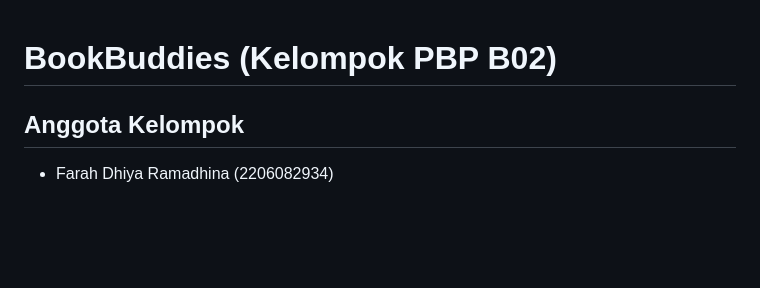
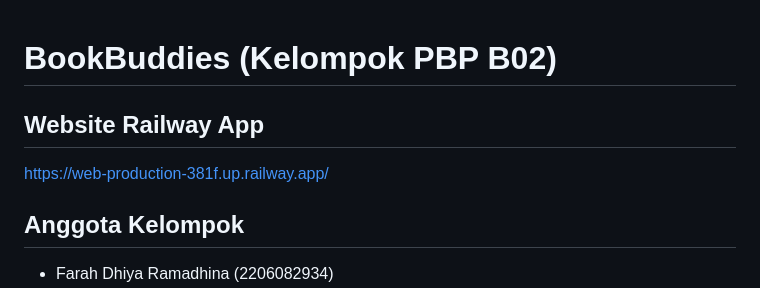
Before and after one commit to fikriwahab/BookBuddies, a Markdown page: README.md, the part around the change. GitHub-like rendering; blank space fills up the shorter version.

```diff
--- a/README.md
+++ b/README.md
@@ -1,4 +1,6 @@
 # BookBuddies (Kelompok PBP B02)
+## Website Railway App
+https://web-production-381f.up.railway.app/
 ## Anggota Kelompok
 - Farah Dhiya Ramadhina (2206082934)
 - Fikri Massaid Wahab (2206083395)
```
